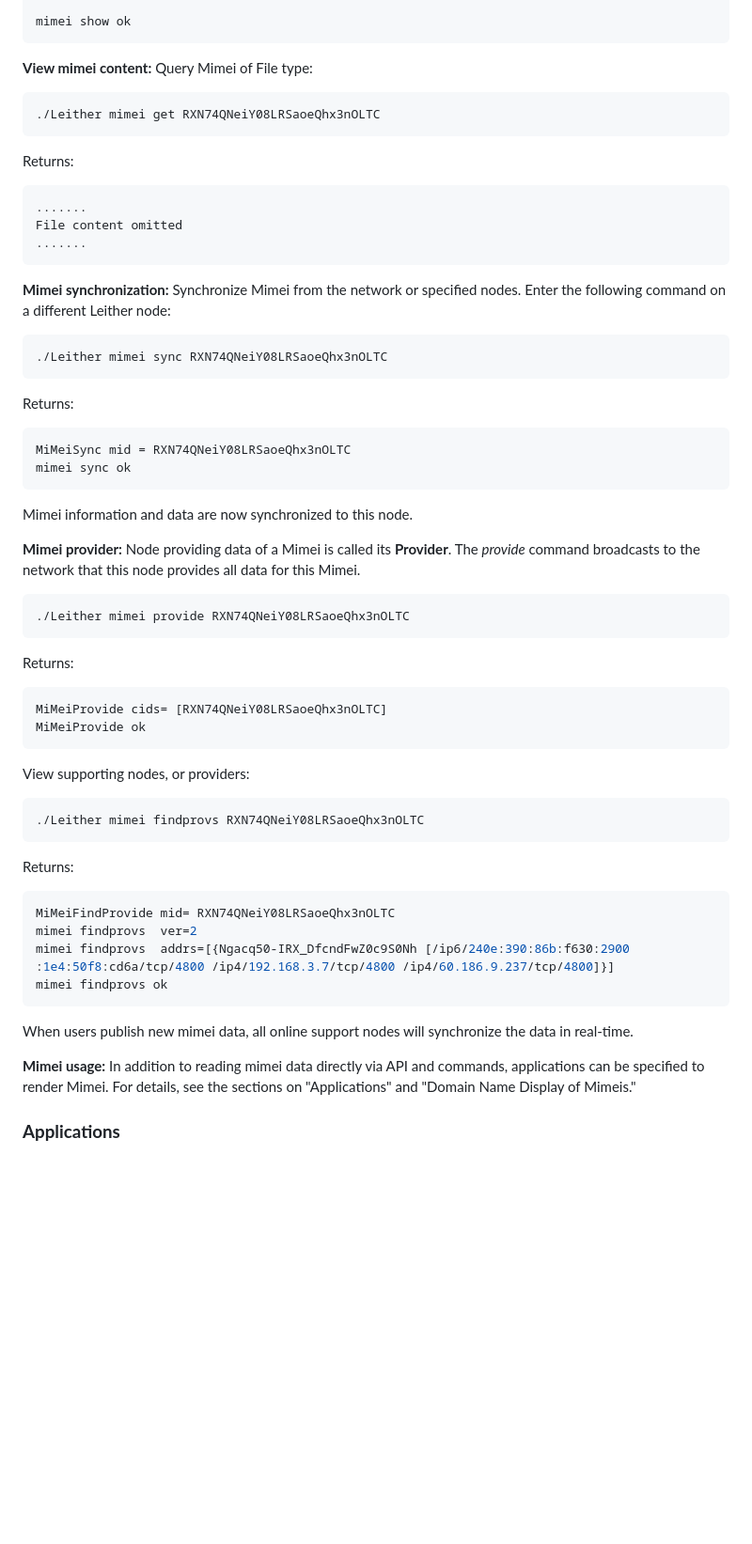
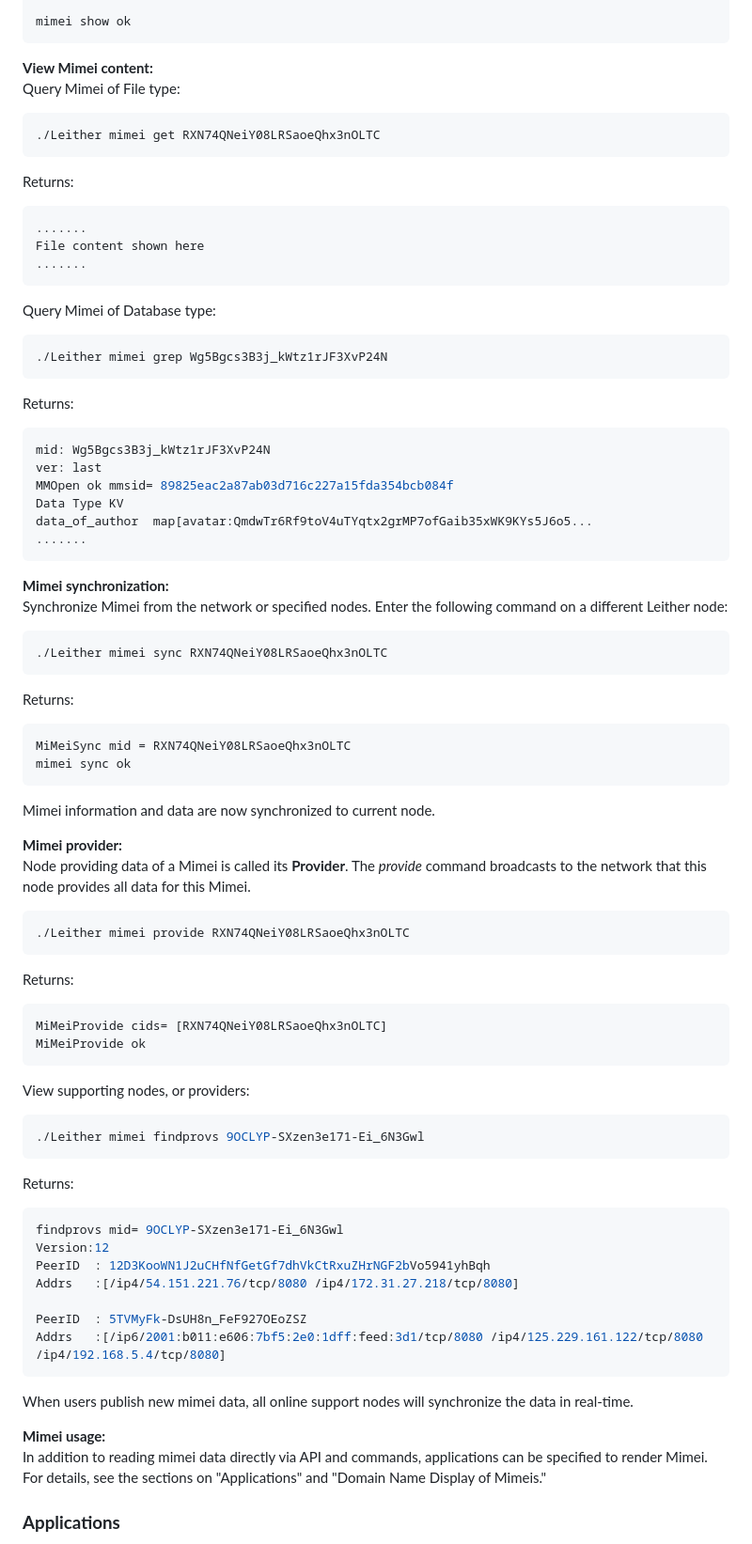
Before and after one commit to 3and4/Leither, a Markdown page: README_EN.md, the part around the change printed below. Shown: that part at 94% size. Rendered like a GitHub page; blank space fills up the shorter version.

````diff
--- a/README_EN.md
+++ b/README_EN.md
@@ -209,7 +209,7 @@ local version is same with net
 mimei show ok
 ```
 
-**View mimei content:**
+**View Mimei content:**\
 Query Mimei of File type:
 ```shell
 ./Leither mimei get RXN74QNeiY08LRSaoeQhx3nOLTC
@@ -217,11 +217,24 @@ Query Mimei of File type:
 Returns:
 ```shell
 .......
-File content omitted
+File content shown here
+.......
+```
+Query Mimei of Database type:
+```shell
+./Leither mimei grep Wg5Bgcs3B3j_kWtz1rJF3XvP24N
+```
+Returns:
+```shell
+mid: Wg5Bgcs3B3j_kWtz1rJF3XvP24N
+ver: last
+MMOpen ok mmsid= 89825eac2a87ab03d716c227a15fda354bcb084f
+Data Type KV
+data_of_author	map[avatar:QmdwTr6Rf9toV4uTYqtx2grMP7ofGaib35xWK9KYs5J6o5...
 .......
 ```
 
-**Mimei synchronization:**
+**Mimei synchronization:**\
 Synchronize Mimei from the network or specified nodes. Enter the following command on a different Leither node:
 ```shell
 ./Leither mimei sync RXN74QNeiY08LRSaoeQhx3nOLTC
@@ -231,9 +244,9 @@ Returns:
 MiMeiSync mid = RXN74QNeiY08LRSaoeQhx3nOLTC
 mimei sync ok
 ```
-Mimei information and data are now synchronized to this node.
+Mimei information and data are now synchronized to current node.
 
-**Mimei provider:**
+**Mimei provider:**\
 Node providing data of a Mimei is called its **Provider**. The *provide* command broadcasts to the network that this node provides all data for this Mimei.
 
 ```shell
@@ -247,20 +260,22 @@ MiMeiProvide ok
 
 View supporting nodes, or providers:
 ```shell
-./Leither mimei findprovs RXN74QNeiY08LRSaoeQhx3nOLTC
+./Leither mimei findprovs 9OCLYP-SXzen3e171-Ei_6N3Gwl
 ```
 Returns:
 ```shell
-MiMeiFindProvide mid= RXN74QNeiY08LRSaoeQhx3nOLTC
-mimei findprovs  ver=2
-mimei findprovs  addrs=[{Ngacq50-IRX_DfcndFwZ0c9S0Nh [/ip6/240e:390:86b:f630:2900
-:1e4:50f8:cd6a/tcp/4800 /ip4/192.168.3.7/tcp/4800 /ip4/60.186.9.237/tcp/4800]}]
-mimei findprovs ok
+findprovs mid= 9OCLYP-SXzen3e171-Ei_6N3Gwl
+Version:12
+PeerID	: 12D3KooWN1J2uCHfNfGetGf7dhVkCtRxuZHrNGF2bVo5941yhBqh
+Addrs	:[/ip4/54.151.221.76/tcp/8080 /ip4/172.31.27.218/tcp/8080]
+
+PeerID	: 5TVMyFk-DsUH8n_FeF927OEoZSZ
+Addrs	:[/ip6/2001:b011:e606:7bf5:2e0:1dff:feed:3d1/tcp/8080 /ip4/125.229.161.122/tcp/8080 /ip4/192.168.5.4/tcp/8080]
 ```
 
 When users publish new mimei data, all online support nodes will synchronize the data in real-time.
 
-**Mimei usage:**
+**Mimei usage:**\
 In addition to reading mimei data directly via API and commands, applications can be specified to render Mimei. For details, see the sections on "Applications" and "Domain Name Display of Mimeis."
 
 ### **Applications**
````
Also changed, not shown: other parts of README_EN.md (+20 -22 lines).
